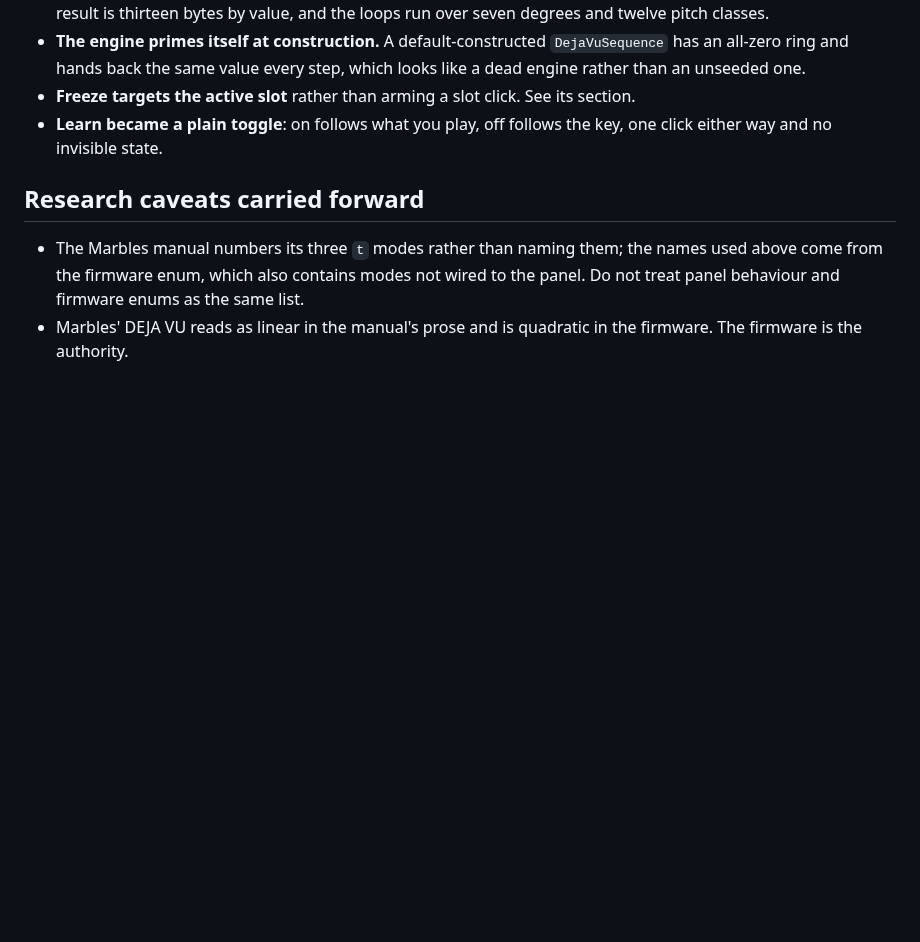
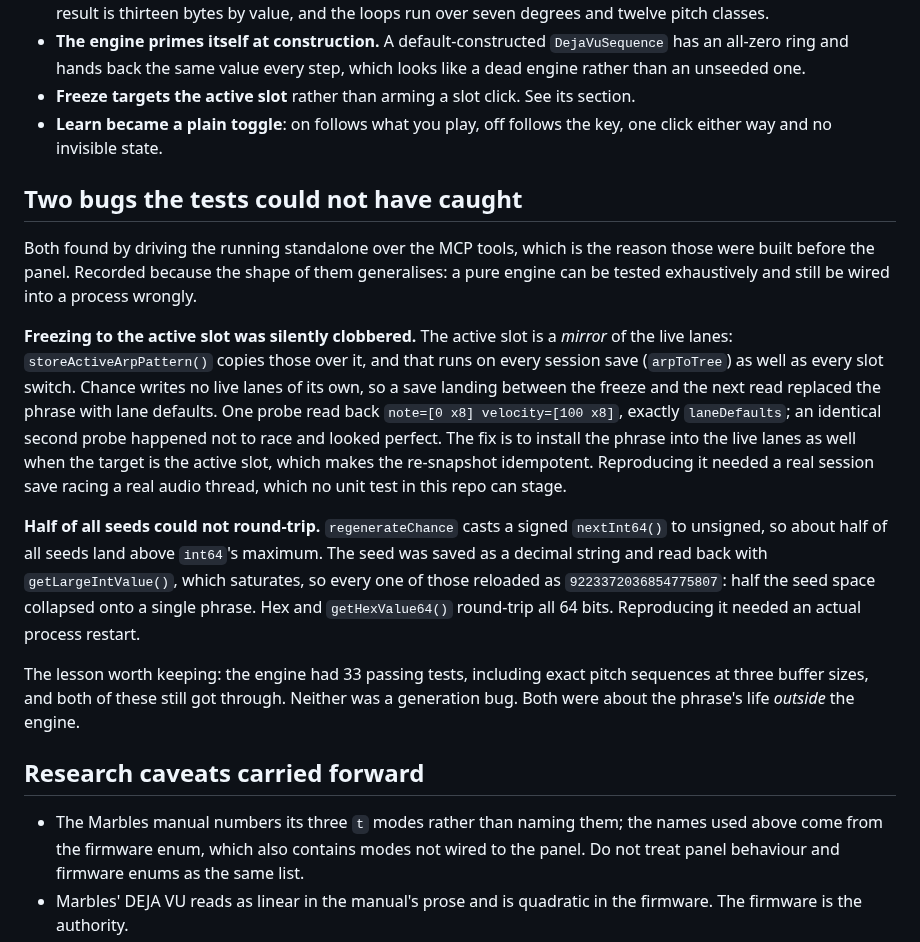
Before and after one commit to owenpkent/Keys, a Markdown page: docs/CHANCE_DESIGN.md, the part around one of its changes. Rendered like a GitHub page; blank space fills up the shorter version.

Commit message:
docs: record the two runtime bugs, and a screenshot of the section
The design doc now carries what the tests could not catch and why: the engine had
33 passing tests, including exact pitch sequences at three buffer sizes, and both
bugs still got through because neither was a generation bug. Both were about the
phrase's life outside the engine - one needed a session save racing the audio
thread, the other needed a process restart.

Screenshot captured through scripts/capture-window.ps1 (PrintWindow, no focus
stealing) at the shipping defaults, after resetting the knobs my probe runs had
left at Density 100 / Key 0. Shows Deja Vu centre-detented on the frozen loop and
Freeze correctly greyed with nothing generated yet.

```diff
--- a/docs/CHANCE_DESIGN.md
+++ b/docs/CHANCE_DESIGN.md
@@ -459,6 +464,33 @@ with whatever got built is worth nothing.
 - **Learn became a plain toggle**: on follows what you play, off follows the key, one
   click either way and no invisible state.
 
+## Two bugs the tests could not have caught
+
+Both found by driving the running standalone over the MCP tools, which is the reason
+those were built before the panel. Recorded because the shape of them generalises: a
+pure engine can be tested exhaustively and still be wired into a process wrongly.
+
+**Freezing to the active slot was silently clobbered.** The active slot is a *mirror*
+of the live lanes: `storeActiveArpPattern()` copies those over it, and that runs on
+every session save (`arpToTree`) as well as every slot switch. Chance writes no live
+lanes of its own, so a save landing between the freeze and the next read replaced the
+phrase with lane defaults. One probe read back `note=[0 x8] velocity=[100 x8]`, exactly
+`laneDefaults`; an identical second probe happened not to race and looked perfect. The
+fix is to install the phrase into the live lanes as well when the target is the active
+slot, which makes the re-snapshot idempotent. Reproducing it needed a real session save
+racing a real audio thread, which no unit test in this repo can stage.
+
+**Half of all seeds could not round-trip.** `regenerateChance` casts a signed
+`nextInt64()` to unsigned, so about half of all seeds land above `int64`'s maximum. The
+seed was saved as a decimal string and read back with `getLargeIntValue()`, which
+saturates, so every one of those reloaded as `9223372036854775807`: half the seed space
+collapsed onto a single phrase. Hex and `getHexValue64()` round-trip all 64 bits.
+Reproducing it needed an actual process restart.
+
+The lesson worth keeping: the engine had 33 passing tests, including exact pitch
+sequences at three buffer sizes, and both of these still got through. Neither was a
+generation bug. Both were about the phrase's life *outside* the engine.
+
 ## Research caveats carried forward
 
 - The Marbles manual numbers its three `t` modes rather than naming them; the names
```
Also changed, not shown: other parts of docs/CHANCE_DESIGN.md (+5 -0 lines), assets/screenshots/chance-section.png (added).
